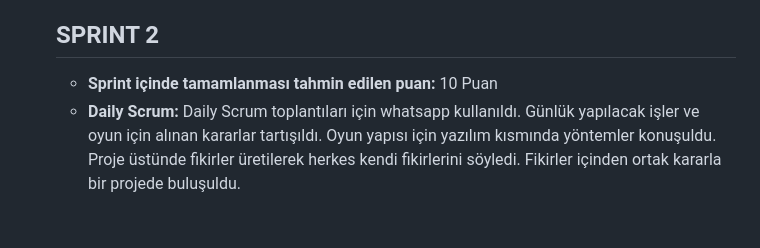
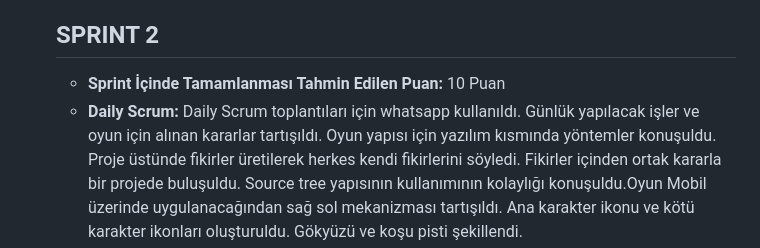
Before and after one commit to CaramelMisto/OUA-GROUP-56, a Markdown page: README.md, the part around one of its changes. Rendered like a GitHub page; blank space fills up the shorter version.

```diff
--- a/README.md
+++ b/README.md
@@ -74,9 +74,9 @@
 <h2>SPRINT 2</h2>
 <ul>
   <li>
-    <strong style="color: #000000;">Sprint içinde tamamlanması tahmin edilen puan:</strong>
+    <strong style="color: #000000;">Sprint İçinde Tamamlanması Tahmin Edilen Puan:</strong>
     <span style="color: #777777;">10 Puan</span>
   </li>
   <li><strong style="color: #000000;">Daily Scrum:</strong>
-    <span style="color: #777777;">Daily Scrum toplantıları için whatsapp kullanıldı. Günlük yapılacak işler ve oyun için alınan kararlar tartışıldı. Oyun yapısı için yazılım kısmında yöntemler konuşuldu. Proje üstünde fikirler üretilerek herkes kendi fikirlerini söyledi. Fikirler içinden ortak kararla bir projede buluşuldu.</span> </li>
+    <span style="color: #777777;">Daily Scrum toplantıları için whatsapp kullanıldı. Günlük yapılacak işler ve oyun için alınan kararlar tartışıldı. Oyun yapısı için yazılım kısmında yöntemler konuşuldu. Proje üstünde fikirler üretilerek herkes kendi fikirlerini söyledi. Fikirler içinden ortak kararla bir projede buluşuldu. Source tree yapısının kullanımının kolaylığı konuşuldu.Oyun Mobil üzerinde uygulanacağından sağ sol mekanizması tartışıldı. Ana karakter ikonu ve kötü karakter ikonları oluşturuldu. Gökyüzü ve koşu pisti şekillendi.</span> </li>
   <li>
```
Also changed, not shown: other parts of README.md (+30 -11 lines).
